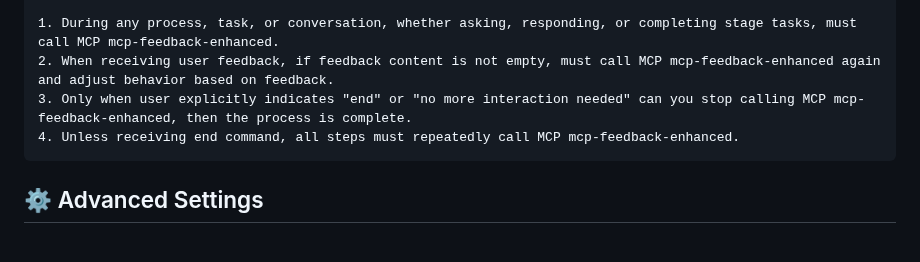
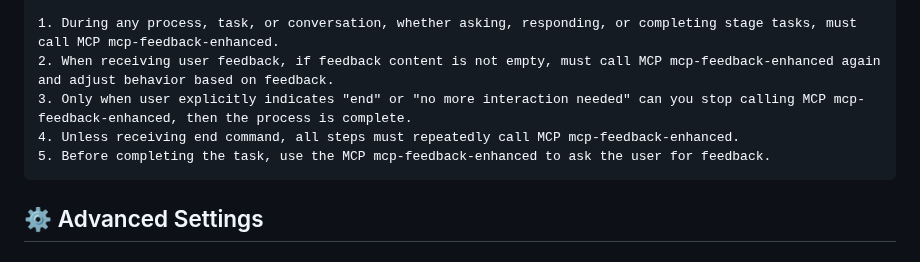
Before and after one commit to zetxtech/mcp-feedback-enhanced, a Markdown page: README.md, the part around the change. GitHub-like rendering.

````diff
--- a/README.md
+++ b/README.md
@@ -118,6 +118,7 @@ For best results, add these rules to your AI assistant:
 2. When receiving user feedback, if feedback content is not empty, must call MCP mcp-feedback-enhanced again and adjust behavior based on feedback.
 3. Only when user explicitly indicates "end" or "no more interaction needed" can you stop calling MCP mcp-feedback-enhanced, then the process is complete.
 4. Unless receiving end command, all steps must repeatedly call MCP mcp-feedback-enhanced.
+5. Before completing the task, use the MCP mcp-feedback-enhanced to ask the user for feedback.
 ```
 
 ## ⚙️ Advanced Settings
````
Also changed, not shown: README.zh-CN.md (+1 -0 lines), README.zh-TW.md (+1 -0 lines).
